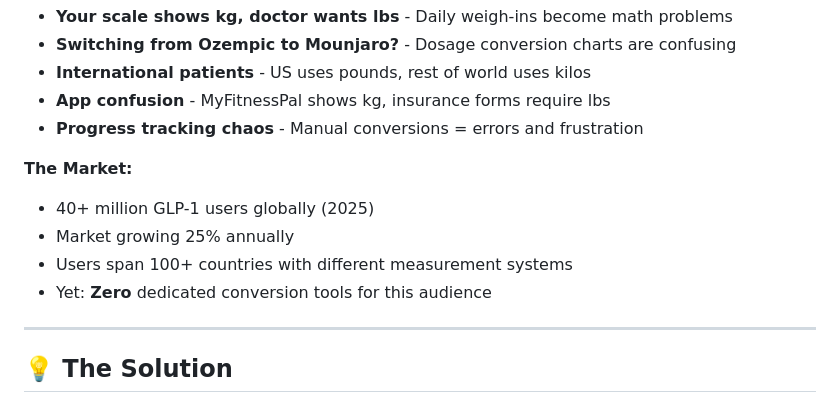
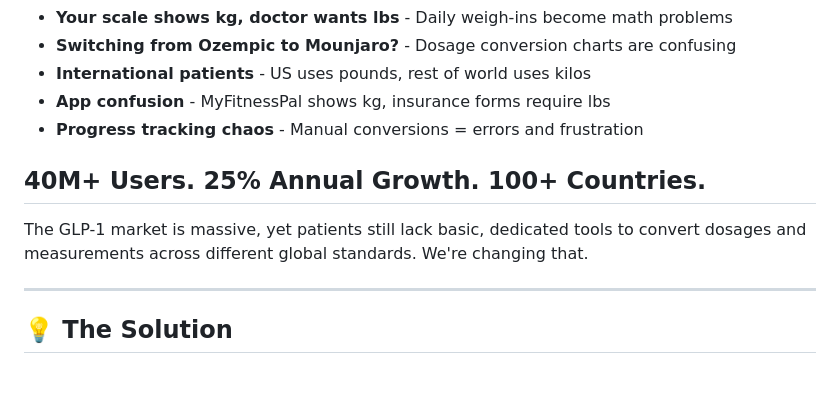
Before and after one commit to SheillaO/GLP-1-Companion, a Markdown page: README.md, the part around the change. GitHub-like rendering; blank space fills up the shorter version.

```diff
--- a/README.md
+++ b/README.md
@@ -30,11 +30,8 @@ When I researched the GLP-1 medication market, I discovered a critical gap: **mi
 - **App confusion** - MyFitnessPal shows kg, insurance forms require lbs
 - **Progress tracking chaos** - Manual conversions = errors and frustration
 
- **The Market:**
-- 40+ million GLP-1 users globally (2025)
-- Market growing 25% annually
-- Users span 100+ countries with different measurement systems
-- Yet: **Zero** dedicated conversion tools for this audience
+## 40M+ Users. 25% Annual Growth. 100+ Countries.
+The GLP-1 market is massive, yet patients still lack basic, dedicated tools to convert dosages and measurements across different global standards. We're changing that.
 
 ---
 
```
